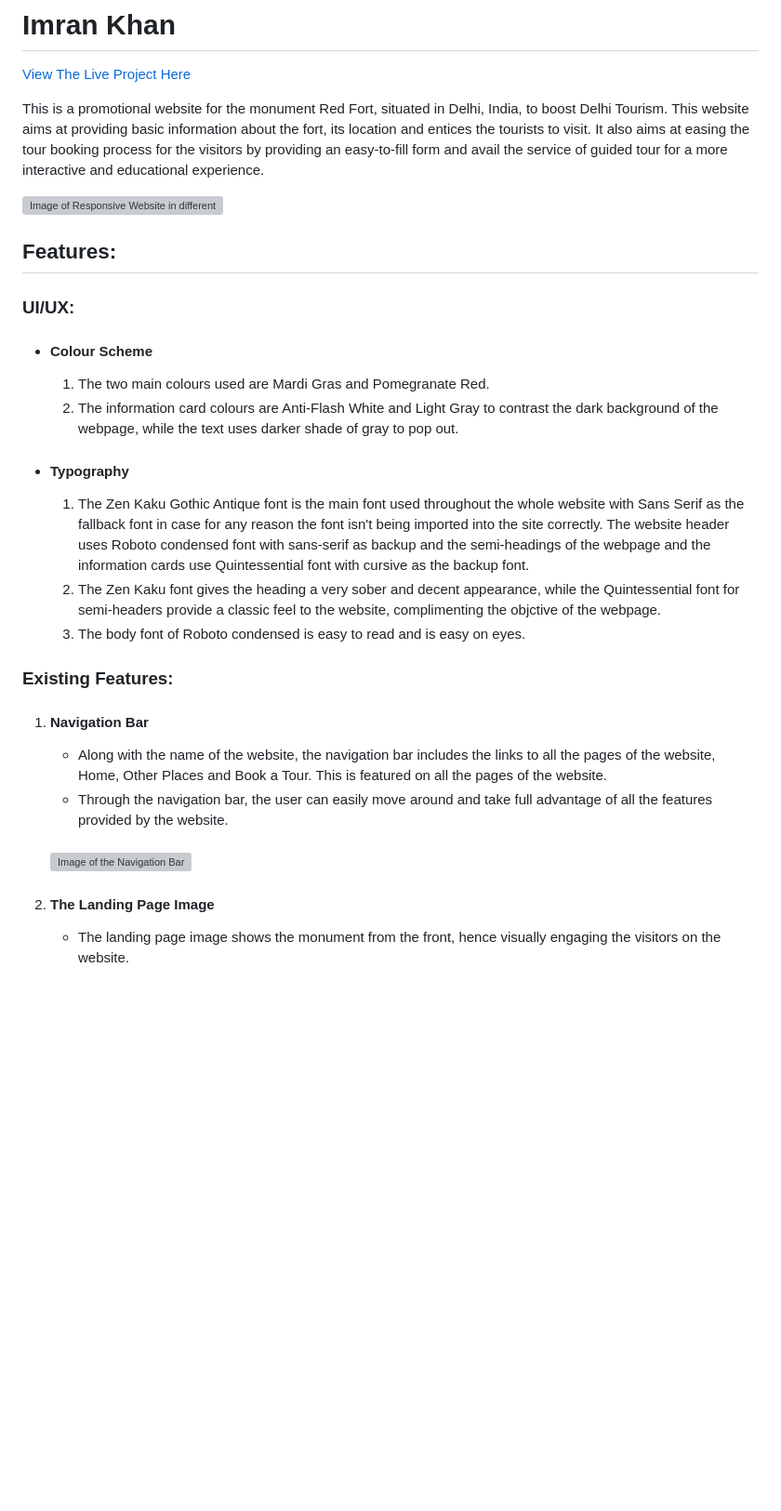
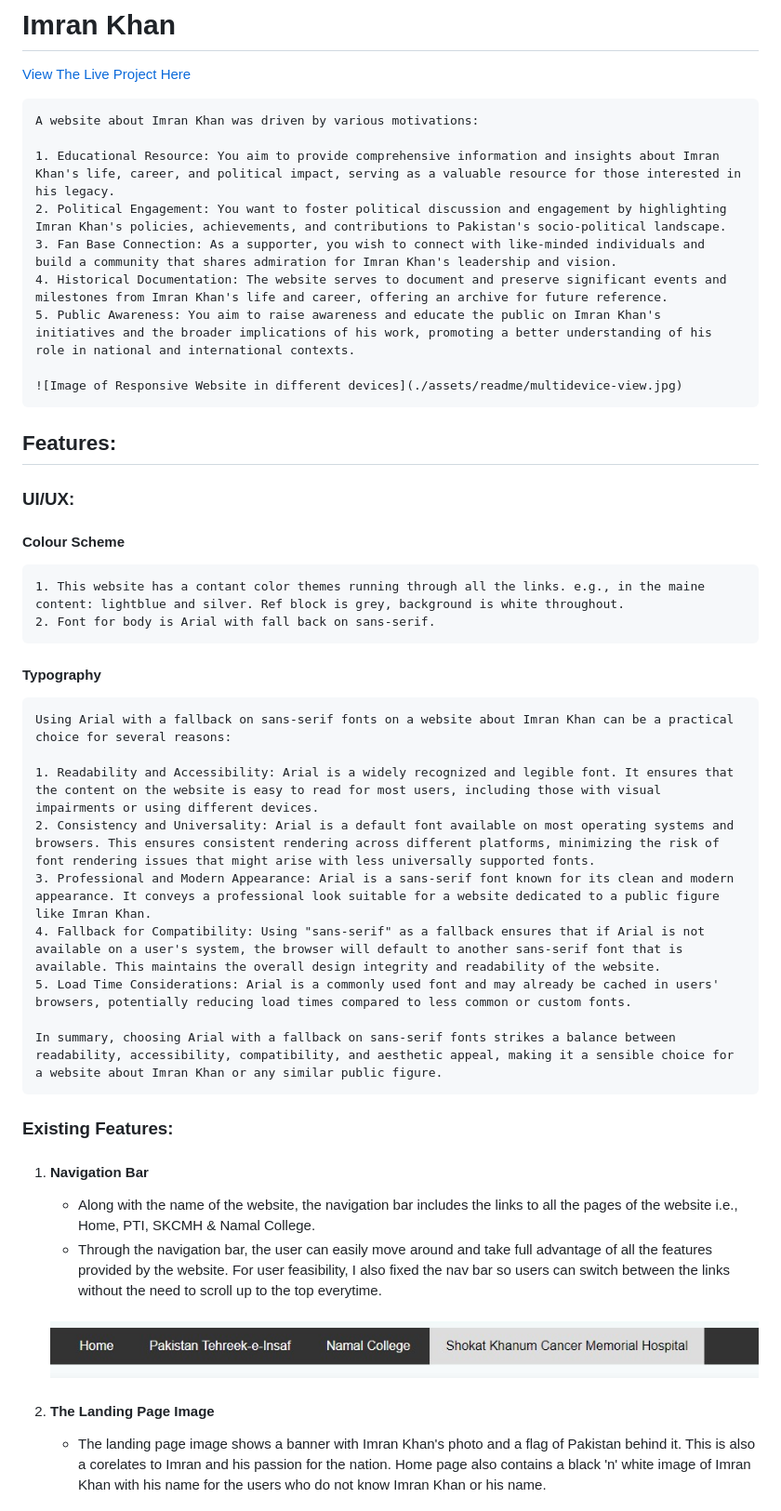
Before and after one commit to UzairKhan211926/Imran-Khan, a Markdown page: README.md, the part around the change printed below. Shown: that part at 93% size. Drawn GitHub-style; pictures changed too: assets/readme/navbar.jpg (added); blank space fills up the shorter version; grey boxes are pictures that could not be loaded.

Commit message:
readme start

```diff
--- a/README.md
+++ b/README.md
@@ -2,38 +2,48 @@
 
 [View The Live Project Here](https://uzairkhan211926.github.io/Imran-Khan/)
 
-This is a promotional website for the monument Red Fort, situated in Delhi, India, to boost Delhi Tourism.
-This website aims at providing basic information about the fort, its location and entices the tourists to visit.
-It also aims at easing the tour booking process for the visitors by providing an easy-to-fill form and avail the service of guided tour for a more interactive and educational experience.
+    A website about Imran Khan was driven by various motivations:
 
-![Image of Responsive Website in different devices](./assets/images-readme-file/amiresponsive.JPG)
+    1. Educational Resource: You aim to provide comprehensive information and insights about Imran Khan's life, career, and political impact, serving as a valuable resource for those interested in his legacy.
+    2. Political Engagement: You want to foster political discussion and engagement by highlighting Imran Khan's policies, achievements, and contributions to Pakistan's socio-political landscape.
+    3. Fan Base Connection: As a supporter, you wish to connect with like-minded individuals and build a community that shares admiration for Imran Khan's leadership and vision.
+    4. Historical Documentation: The website serves to document and preserve significant events and milestones from Imran Khan's life and career, offering an archive for future reference.
+    5. Public Awareness: You aim to raise awareness and educate the public on Imran Khan's initiatives and the broader implications of his work, promoting a better understanding of his role in national and international contexts.
+
+    ![Image of Responsive Website in different devices](./assets/readme/multidevice-view.jpg)
 
 ## Features:
 
-   ### UI/UX:
+### UI/UX:
 
-   - #### Colour Scheme
-      1. The two main colours used are Mardi Gras and Pomegranate Red.
-      2. The information card colours are Anti-Flash White and Light Gray to contrast the dark background of the webpage, while the text uses darker shade of gray to pop out.
+#### Colour Scheme
+    1. This website has a contant color themes running through all the links. e.g., in the maine content: lightblue and silver. Ref block is grey, background is white throughout.
+    2. Font for body is Arial with fall back on sans-serif.
 
-   - #### Typography
-      1.  The Zen Kaku Gothic Antique font is the main font used throughout the whole website with Sans Serif as the fallback font in case for any reason the font isn't being imported into the site correctly. The website header uses Roboto condensed font with sans-serif as backup and the semi-headings of the webpage and the information cards use Quintessential font with cursive as the backup font.
-      2. The Zen Kaku font gives the heading a very sober and decent appearance, while the Quintessential font for semi-headers provide a classic feel to the website, complimenting the objctive of the webpage.
-      3. The body font of Roboto condensed is easy to read and is easy on eyes.
+#### Typography
+    Using Arial with a fallback on sans-serif fonts on a website about Imran Khan can be a practical choice for several reasons:
 
-   ### Existing Features:
+    1. Readability and Accessibility: Arial is a widely recognized and legible font. It ensures that the content on the website is easy to read for most users, including those with visual impairments or using different devices.
+    2. Consistency and Universality: Arial is a default font available on most operating systems and browsers. This ensures consistent rendering across different platforms, minimizing the risk of font rendering issues that might arise with less universally supported fonts.
+    3. Professional and Modern Appearance: Arial is a sans-serif font known for its clean and modern appearance. It conveys a professional look suitable for a website dedicated to a public figure like Imran Khan.
+    4. Fallback for Compatibility: Using "sans-serif" as a fallback ensures that if Arial is not available on a user's system, the browser will default to another sans-serif font that is available. This maintains the overall design integrity and readability of the website.
+    5. Load Time Considerations: Arial is a commonly used font and may already be cached in users' browsers, potentially reducing load times compared to less common or custom fonts.
+
+    In summary, choosing Arial with a fallback on sans-serif fonts strikes a balance between readability, accessibility, compatibility, and aesthetic appeal, making it a sensible choice for a website about Imran Khan or any similar public figure.
+
+### Existing Features:
 
    1. #### Navigation Bar
 
-       -   Along with the name of the website, the navigation bar includes the links to all the pages of the website, Home, Other Places and Book a Tour. This is featured on all the pages of the website.
-       -   Through the navigation bar, the user can easily move around and take full advantage of all the features provided by the website.
+       -    Along with the name of the website, the navigation bar includes the links to all the pages of the website i.e., Home, PTI, SKCMH & Namal College.
+       -   Through the navigation bar, the user can easily move around and take full advantage of all the features provided by the website. For user feasibility, I also fixed the nav bar so users can switch between the links without the need to scroll up to the top everytime.
 
         <br>
-        <img src="./assets/images-readme-file/nav bar.JPG" alt="Image of the Navigation Bar">
+        <img src="./assets/readme/navbar.jpg" alt="Image of the Navigation Bar">
         <br>
 
    2. #### The Landing Page Image
 
-       - The landing page image shows the monument from the front, hence visually engaging the visitors on the website.
+       - The landing page image shows a banner with Imran Khan's photo and a flag of Pakistan behind it. This is also a corelates to Imran and his passion for the nation. Home page also contains a black 'n' white image of Imran Khan with his name for the users who do not know Imran Khan or his name.
 
         <br>
```
Also changed, not shown: other parts of README.md (+2 -1 lines), assets/readme/multidevice-view.jpg (added).
